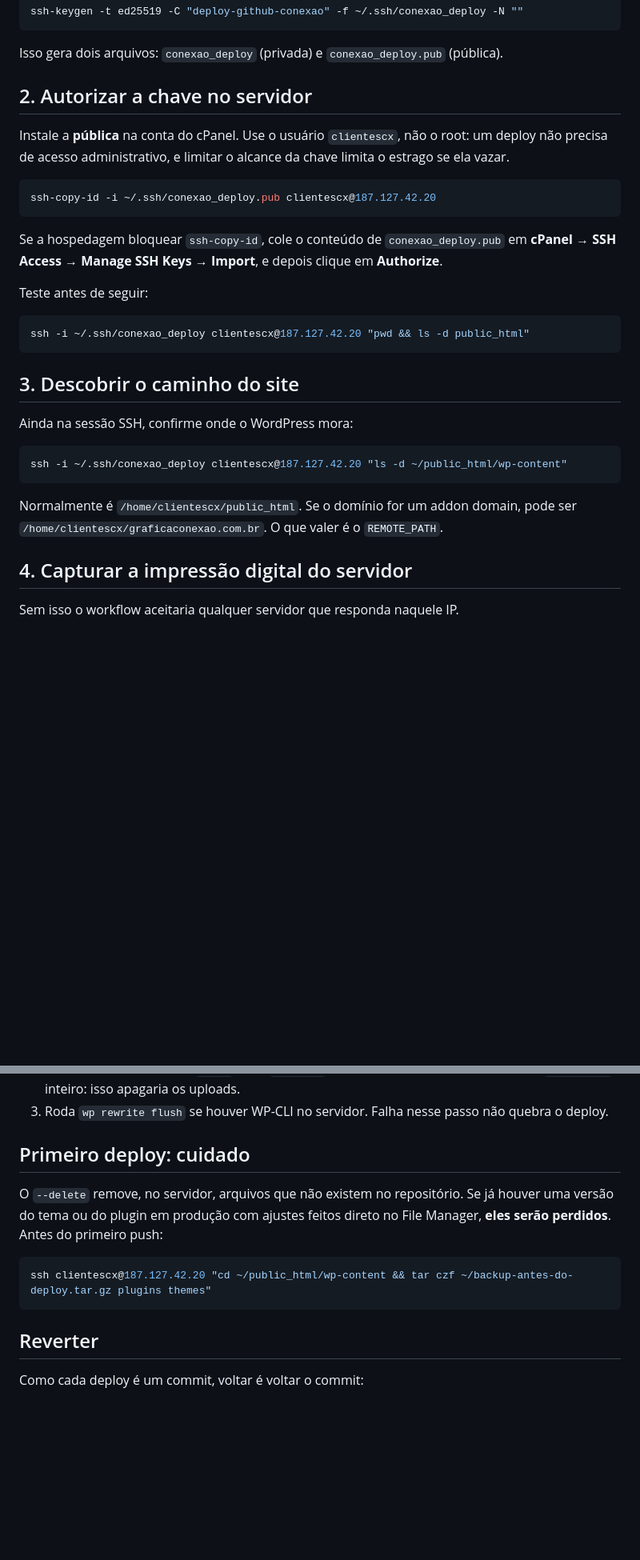
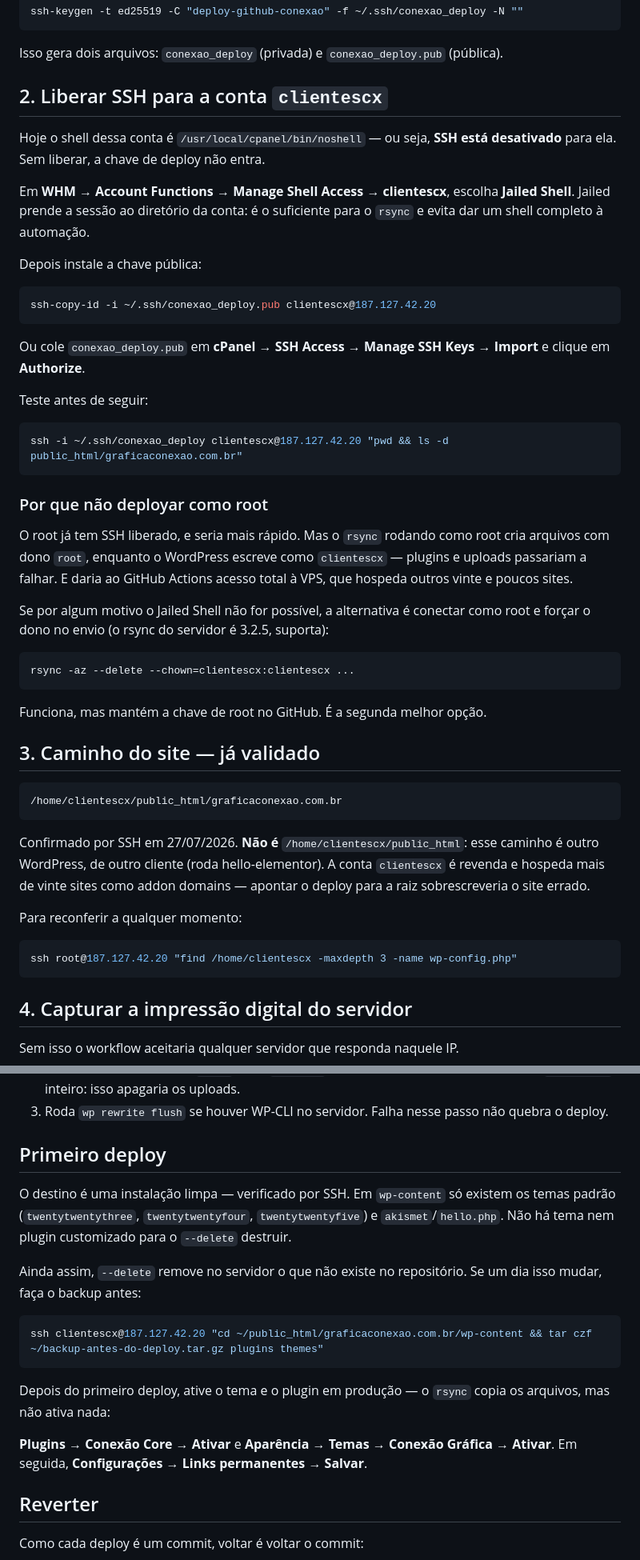
Before and after one commit to WilmarFilho/ConexaoGrafica, a Markdown page: DEPLOY.md, 2 parts joined by grey strips. Shown at 80% size. GitHub-like rendering; blank space fills up the shorter version.

Commit message:
Corrige o caminho de deploy, validado por SSH
REMOTE_PATH era /home/clientescx/public_html, que é outro WordPress, de
outro cliente. A conta é revenda e hospeda mais de vinte addon domains; o
caminho certo é public_html/graficaconexao.com.br.

Documenta também que o shell da conta está como noshell: SSH precisa ser
liberado em WHM antes de a chave de deploy funcionar.

Co-Authored-By: Claude Opus 5 <noreply@anthropic.com>

````diff
--- a/DEPLOY.md
+++ b/DEPLOY.md
@@ -17,36 +17,62 @@ ssh-keygen -t ed25519 -C "deploy-github-conexao" -f ~/.ssh/conexao_deploy -N ""
 
 Isso gera dois arquivos: `conexao_deploy` (privada) e `conexao_deploy.pub` (pública).
 
-## 2. Autorizar a chave no servidor
+## 2. Liberar SSH para a conta `clientescx`
 
-Instale a **pública** na conta do cPanel. Use o usuário `clientescx`, não o root:
-um deploy não precisa de acesso administrativo, e limitar o alcance da chave
-limita o estrago se ela vazar.
+Hoje o shell dessa conta é `/usr/local/cpanel/bin/noshell` — ou seja, **SSH está
+desativado** para ela. Sem liberar, a chave de deploy não entra.
+
+Em **WHM → Account Functions → Manage Shell Access → clientescx**, escolha
+**Jailed Shell**. Jailed prende a sessão ao diretório da conta: é o suficiente
+para o `rsync` e evita dar um shell completo à automação.
+
+Depois instale a chave pública:
 
 ```bash
 ssh-copy-id -i ~/.ssh/conexao_deploy.pub clientescx@187.127.42.20
 ```
 
-Se a hospedagem bloquear `ssh-copy-id`, cole o conteúdo de `conexao_deploy.pub`
-em **cPanel → SSH Access → Manage SSH Keys → Import**, e depois clique em
-**Authorize**.
+Ou cole `conexao_deploy.pub` em **cPanel → SSH Access → Manage SSH Keys →
+Import** e clique em **Authorize**.
 
 Teste antes de seguir:
 
 ```bash
-ssh -i ~/.ssh/conexao_deploy clientescx@187.127.42.20 "pwd && ls -d public_html"
+ssh -i ~/.ssh/conexao_deploy clientescx@187.127.42.20 "pwd && ls -d public_html/graficaconexao.com.br"
 ```
 
-## 3. Descobrir o caminho do site
+### Por que não deployar como root
 
-Ainda na sessão SSH, confirme onde o WordPress mora:
+O root já tem SSH liberado, e seria mais rápido. Mas o `rsync` rodando como root
+cria arquivos com dono `root`, enquanto o WordPress escreve como `clientescx` —
+plugins e uploads passariam a falhar. E daria ao GitHub Actions acesso total à
+VPS, que hospeda outros vinte e poucos sites.
+
+Se por algum motivo o Jailed Shell não for possível, a alternativa é conectar
+como root e forçar o dono no envio (o rsync do servidor é 3.2.5, suporta):
+
+```
+rsync -az --delete --chown=clientescx:clientescx ...
+```
+
+Funciona, mas mantém a chave de root no GitHub. É a segunda melhor opção.
+
+## 3. Caminho do site — já validado
+
+```
+/home/clientescx/public_html/graficaconexao.com.br
+```
+
+Confirmado por SSH em 27/07/2026. **Não é** `/home/clientescx/public_html`: esse
+caminho é outro WordPress, de outro cliente (roda hello-elementor). A conta
+`clientescx` é revenda e hospeda mais de vinte sites como addon domains — apontar
+o deploy para a raiz sobrescreveria o site errado.
+
+Para reconferir a qualquer momento:
 
 ```bash
-ssh -i ~/.ssh/conexao_deploy clientescx@187.127.42.20 "ls -d ~/public_html/wp-content"
+ssh root@187.127.42.20 "find /home/clientescx -maxdepth 3 -name wp-config.php"
 ```
-
-Normalmente é `/home/clientescx/public_html`. Se o domínio for um addon domain,
-pode ser `/home/clientescx/graficaconexao.com.br`. O que valer é o `REMOTE_PATH`.
 
 ## 4. Capturar a impressão digital do servidor
 
@@ -93,15 +119,25 @@ O push dispara o workflow. Acompanhe em **Actions** no GitHub.
 3. Roda `wp rewrite flush` se houver WP-CLI no servidor. Falha nesse passo não
    quebra o deploy.
 
-## Primeiro deploy: cuidado
+## Primeiro deploy
 
-O `--delete` remove, no servidor, arquivos que não existem no repositório. Se já
-houver uma versão do tema ou do plugin em produção com ajustes feitos direto no
-File Manager, **eles serão perdidos**. Antes do primeiro push:
+O destino é uma instalação limpa — verificado por SSH. Em
+`wp-content` só existem os temas padrão (`twentytwentythree`, `twentytwentyfour`,
+`twentytwentyfive`) e `akismet`/`hello.php`. Não há tema nem plugin customizado
+para o `--delete` destruir.
+
+Ainda assim, `--delete` remove no servidor o que não existe no repositório. Se um
+dia isso mudar, faça o backup antes:
 
 ```bash
-ssh clientescx@187.127.42.20 "cd ~/public_html/wp-content && tar czf ~/backup-antes-do-deploy.tar.gz plugins themes"
+ssh clientescx@187.127.42.20 "cd ~/public_html/graficaconexao.com.br/wp-content && tar czf ~/backup-antes-do-deploy.tar.gz plugins themes"
 ```
+
+Depois do primeiro deploy, ative o tema e o plugin em produção — o `rsync` copia
+os arquivos, mas não ativa nada:
+
+**Plugins → Conexão Core → Ativar** e **Aparência → Temas → Conexão Gráfica →
+Ativar**. Em seguida, **Configurações → Links permanentes → Salvar**.
 
 ## Reverter
 
````
Also changed, not shown: other parts of DEPLOY.md (+2 -2 lines).
